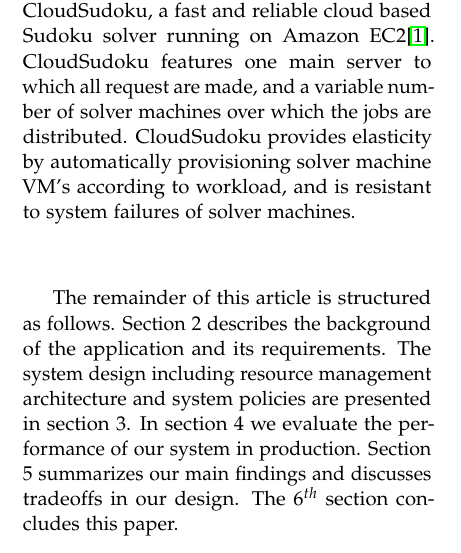
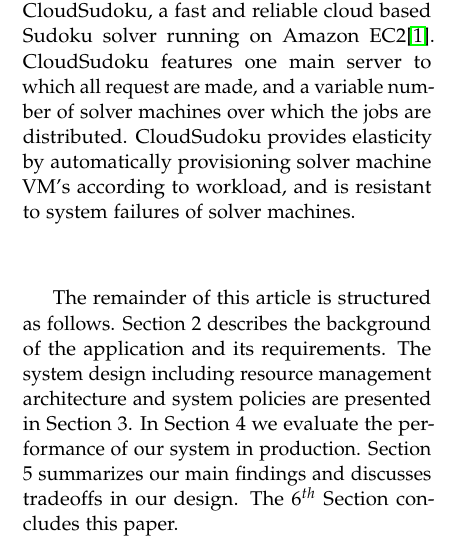
Before and after one commit to nickyadvokaat/GridCloudComputing, a LaTeX paper (report/report.tex, which reads report/sections/intro.tex): part of one column of page 1 of 7, cut so that both start at the same text. Compiled offline with pdfLaTeX.

Commit message:
Fix reference capitals

```diff
--- a/report/sections/intro.tex
+++ b/report/sections/intro.tex
@@ -16,6 +16,6 @@
 
 The remainder of this article is structured as follows.
 Section 2 describes the background of the application and its requirements.
-The system design including resource management architecture and system policies are presented in section 3.
-In section 4 we evaluate the performance of our system in production. Section 5 summarizes our main findings and discusses tradeoffs in our design.
-The 6$^{th}$ section concludes this paper.
+The system design including resource management architecture and system policies are presented in Section 3.
+In Section 4 we evaluate the performance of our system in production. Section 5 summarizes our main findings and discusses tradeoffs in our design.
+The 6$^{th}$ Section concludes this paper.
```
